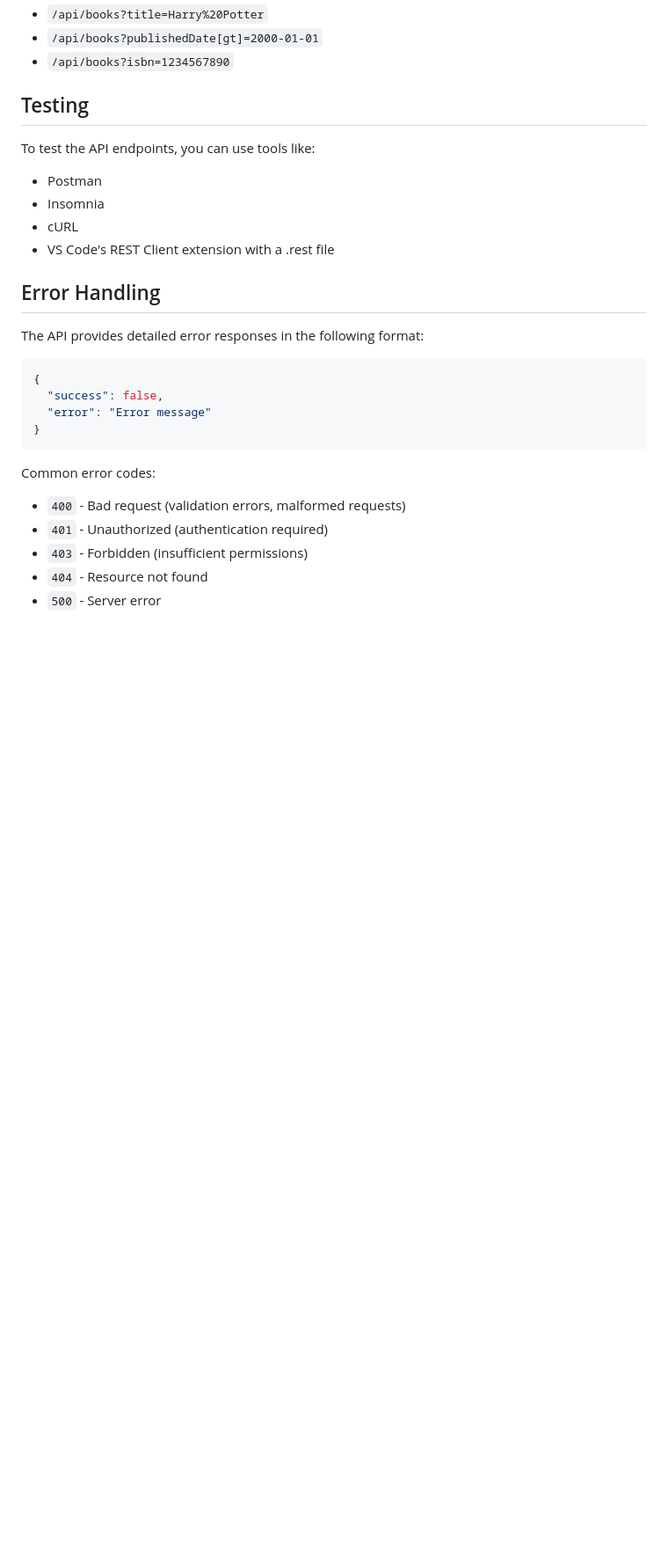
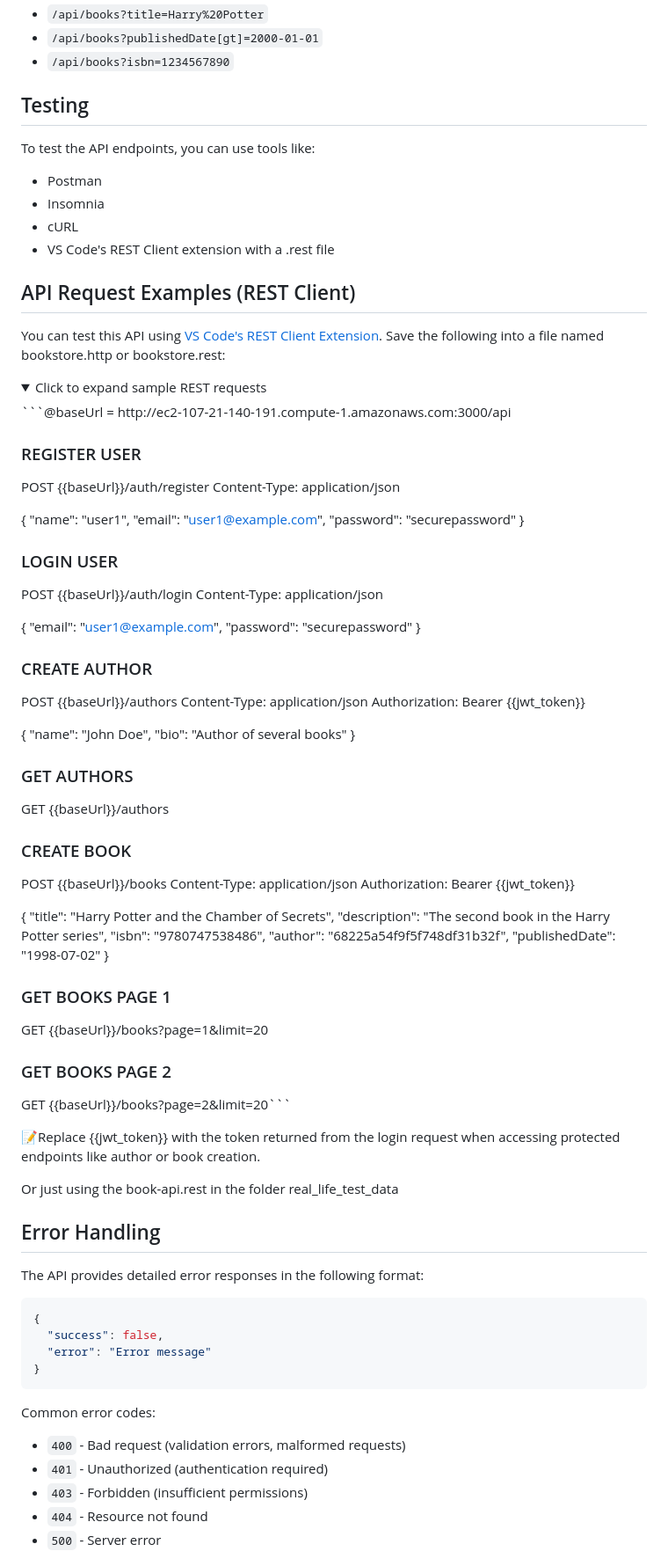
Before and after one commit to caw083/Book-Management, a Markdown page: README.md, the part around the change. Shown at 88% size. Rendered like a GitHub page; folded sections open; blank space fills up the shorter version.

````diff
--- a/README.md
+++ b/README.md
@@ -253,6 +253,69 @@ To test the API endpoints, you can use tools like:
 - cURL
 - VS Code's REST Client extension with a .rest file
 
+## API Request Examples (REST Client)
+You can test this API using [VS Code's REST Client Extension](https://marketplace.visualstudio.com/items?itemName=humao.rest-client). Save the following into a file named bookstore.http or bookstore.rest:
+
+<details> <summary>Click to expand sample REST requests</summary>
+```@baseUrl = http://ec2-107-21-140-191.compute-1.amazonaws.com:3000/api
+
+### REGISTER USER
+POST {{baseUrl}}/auth/register
+Content-Type: application/json
+
+{
+  "name": "user1",
+  "email": "user1@example.com",
+  "password": "securepassword"
+}
+
+### LOGIN USER
+POST {{baseUrl}}/auth/login
+Content-Type: application/json
+
+{
+  "email": "user1@example.com",
+  "password": "securepassword"
+}
+
+### CREATE AUTHOR
+POST {{baseUrl}}/authors
+Content-Type: application/json
+Authorization: Bearer {{jwt_token}}
+
+{
+  "name": "John Doe",
+  "bio": "Author of several books"
+}
+
+### GET AUTHORS
+GET {{baseUrl}}/authors
+
+### CREATE BOOK
+POST {{baseUrl}}/books
+Content-Type: application/json
+Authorization: Bearer {{jwt_token}}
+
+{
+  "title": "Harry Potter and the Chamber of Secrets",
+  "description": "The second book in the Harry Potter series",
+  "isbn": "9780747538486",
+  "author": "68225a54f9f5f748df31b32f",
+  "publishedDate": "1998-07-02"
+}
+
+### GET BOOKS PAGE 1
+GET {{baseUrl}}/books?page=1&limit=20
+
+### GET BOOKS PAGE 2
+GET {{baseUrl}}/books?page=2&limit=20```
+
+
+📝Replace {{jwt_token}} with the token returned from the login request when accessing protected endpoints like author or book creation.
+
+Or just using the book-api.rest in the folder real_life_test_data
+</details>
+
 ## Error Handling
 
 The API provides detailed error responses in the following format:
````
